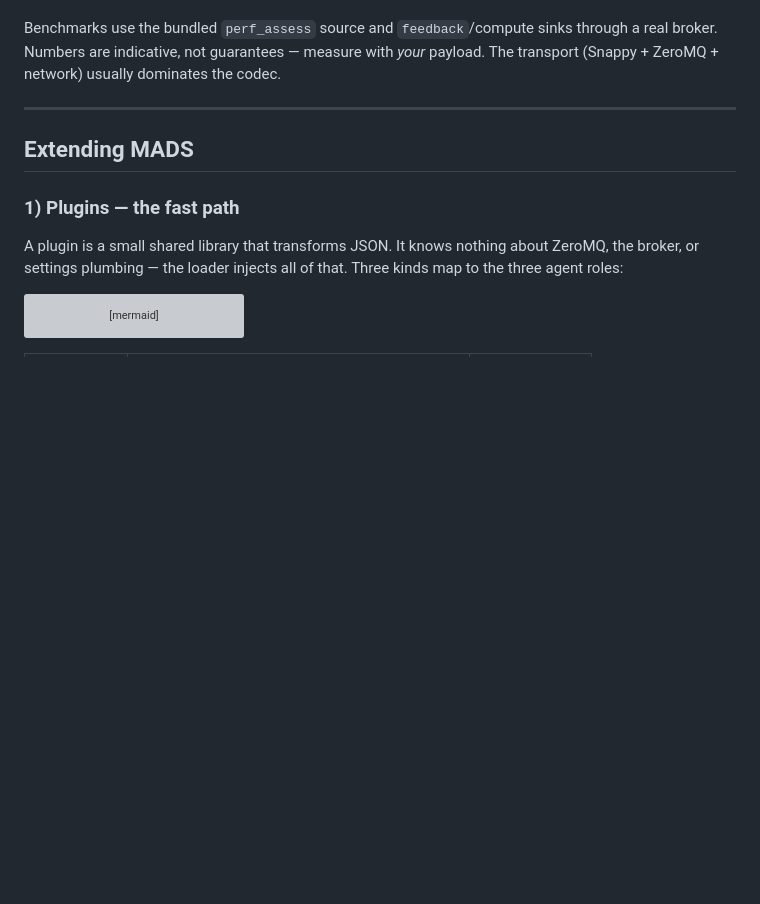
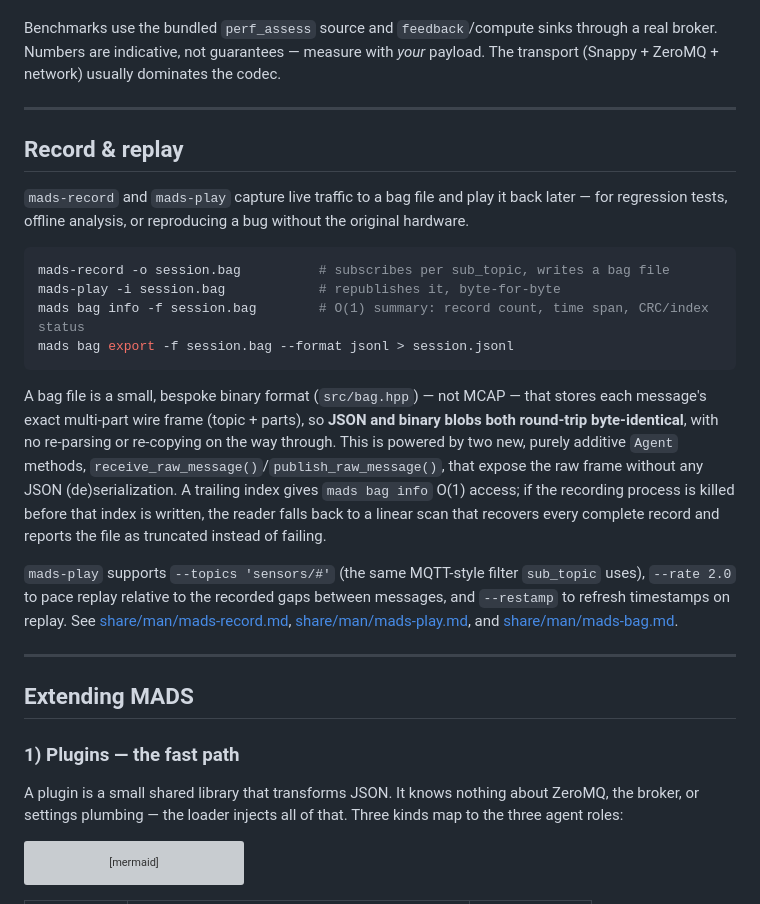
Before and after one commit to pbosetti/MADS, a Markdown page: README.md, the part around the change. Rendered like a GitHub page; folded sections open; blank space fills up the shorter version; grey boxes are pictures that could not be loaded.

Commit message:
docs: add CHANGES.md entry and README "Record & replay" section for P3
Co-Authored-By: Claude Sonnet 5 <noreply@anthropic.com>

````diff
--- a/README.md
+++ b/README.md
@@ -151,6 +151,23 @@ To make that last point real, consumers can pull the parsed object directly with
 
 Benchmarks use the bundled `perf_assess` source and `feedback`/compute sinks through a real broker. Numbers are indicative, not guarantees — measure with *your* payload. The transport (Snappy + ZeroMQ + network) usually dominates the codec.
 </details>
+
+---
+
+## Record & replay
+
+`mads-record` and `mads-play` capture live traffic to a bag file and play it back later — for regression tests, offline analysis, or reproducing a bug without the original hardware.
+
+```sh
+mads-record -o session.bag          # subscribes per sub_topic, writes a bag file
+mads-play -i session.bag            # republishes it, byte-for-byte
+mads bag info -f session.bag        # O(1) summary: record count, time span, CRC/index status
+mads bag export -f session.bag --format jsonl > session.jsonl
+```
+
+A bag file is a small, bespoke binary format (`src/bag.hpp`) — not MCAP — that stores each message's exact multi-part wire frame (topic + parts), so **JSON and binary blobs both round-trip byte-identical**, with no re-parsing or re-copying on the way through. This is powered by two new, purely additive `Agent` methods, `receive_raw_message()`/`publish_raw_message()`, that expose the raw frame without any JSON (de)serialization. A trailing index gives `mads bag info` O(1) access; if the recording process is killed before that index is written, the reader falls back to a linear scan that recovers every complete record and reports the file as truncated instead of failing.
+
+`mads-play` supports `--topics 'sensors/#'` (the same MQTT-style filter `sub_topic` uses), `--rate 2.0` to pace replay relative to the recorded gaps between messages, and `--restamp` to refresh timestamps on replay. See [share/man/mads-record.md](share/man/mads-record.md), [share/man/mads-play.md](share/man/mads-play.md), and [share/man/mads-bag.md](share/man/mads-bag.md).
 
 ---
 
````
Also changed, not shown: CHANGES.md (+1 -0 lines).
